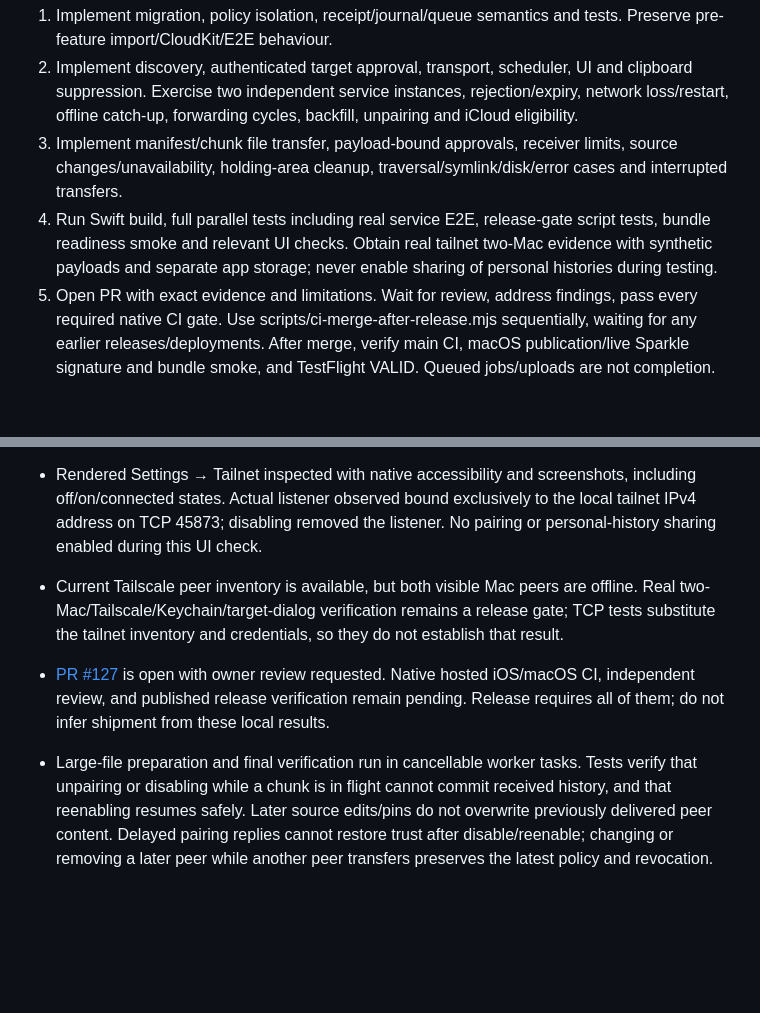
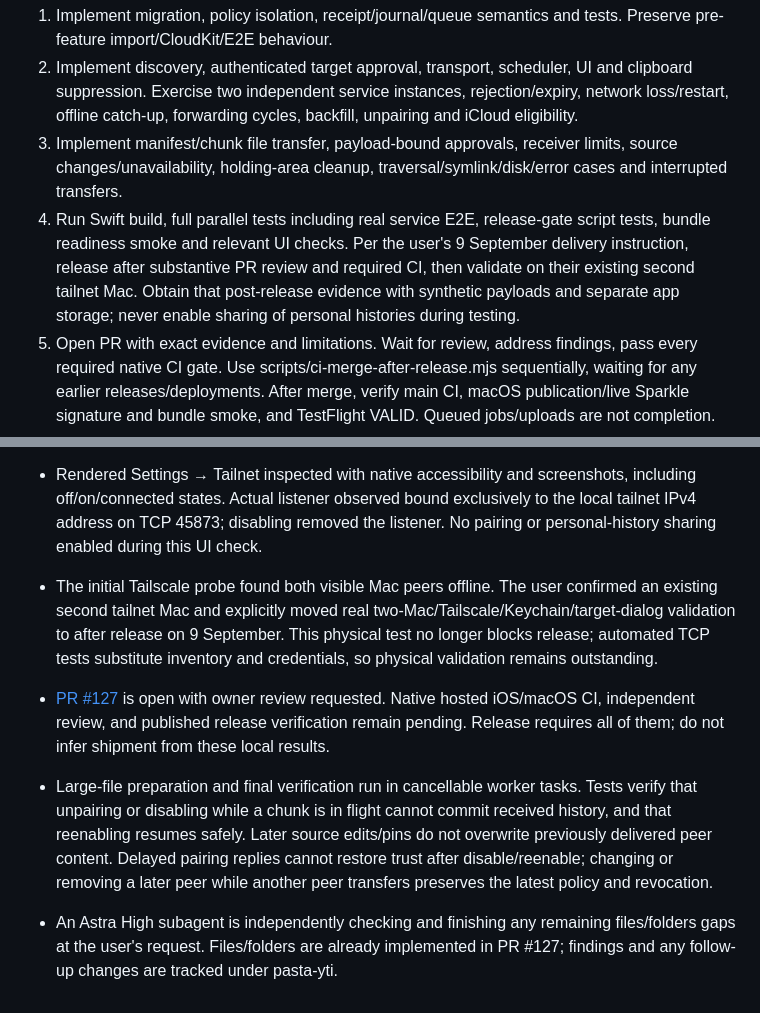
Before and after one commit to crmitchelmore/pasta, a Markdown page: Docs/tailnet-sync.md, 2 parts joined by grey strips. GitHub-like rendering; blank space fills up the shorter version.

Commit message:
docs(sync): validate second Mac after reviewed release

```diff
--- a/Docs/tailnet-sync.md
+++ b/Docs/tailnet-sync.md
@@ -30,7 +30,7 @@ Pasta on personal Macs can explicitly pair across Apple accounts through an exis
 1. Implement migration, policy isolation, receipt/journal/queue semantics and tests. Preserve pre-feature import/CloudKit/E2E behaviour.
 2. Implement discovery, authenticated target approval, transport, scheduler, UI and clipboard suppression. Exercise two independent service instances, rejection/expiry, network loss/restart, offline catch-up, forwarding cycles, backfill, unpairing and iCloud eligibility.
 3. Implement manifest/chunk file transfer, payload-bound approvals, receiver limits, source changes/unavailability, holding-area cleanup, traversal/symlink/disk/error cases and interrupted transfers.
-4. Run Swift build, full parallel tests including real service E2E, release-gate script tests, bundle readiness smoke and relevant UI checks. Obtain real tailnet two-Mac evidence with synthetic payloads and separate app storage; never enable sharing of personal histories during testing.
+4. Run Swift build, full parallel tests including real service E2E, release-gate script tests, bundle readiness smoke and relevant UI checks. Per the user's 9 September delivery instruction, release after substantive PR review and required CI, then validate on their existing second tailnet Mac. Obtain that post-release evidence with synthetic payloads and separate app storage; never enable sharing of personal histories during testing.
 5. Open PR with exact evidence and limitations. Wait for review, address findings, pass every required native CI gate. Use scripts/ci-merge-after-release.mjs sequentially, waiting for any earlier releases/deployments. After merge, verify main CI, macOS publication/live Sparkle signature and bundle smoke, and TestFlight VALID. Queued jobs/uploads are not completion.
 
 ## Engineering defaults and practical limits
@@ -47,7 +47,8 @@ Pasta on personal Macs can explicitly pair across Apple accounts through an exis
 - Full local Swift suite: 435 tests passed, including 30 tailnet-specific tests and a TCP capture-to-search-to-paste E2E. Local release-gate scripts: 27 tests passed. Landing contract tests and 12 Playwright tests passed after rebasing onto the website redesign.
 - The development bundle builds, signs, launches and passes the shared readiness smoke: durable history ready, then clean SIGTERM exit. Fixed the development Run script's process check to resolve this machine's symlinked build directory.
 - Rendered Settings → Tailnet inspected with native accessibility and screenshots, including off/on/connected states. Actual listener observed bound exclusively to the local tailnet IPv4 address on TCP 45873; disabling removed the listener. No pairing or personal-history sharing enabled during this UI check.
-- Current Tailscale peer inventory is available, but both visible Mac peers are offline. Real two-Mac/Tailscale/Keychain/target-dialog verification remains a release gate; TCP tests substitute the tailnet inventory and credentials, so they do not establish that result.
+- The initial Tailscale probe found both visible Mac peers offline. The user confirmed an existing second tailnet Mac and explicitly moved real two-Mac/Tailscale/Keychain/target-dialog validation to after release on 9 September. This physical test no longer blocks release; automated TCP tests substitute inventory and credentials, so physical validation remains outstanding.
 - [PR #127](https://github.com/crmitchelmore/pasta/pull/127) is open with owner review requested. Native hosted iOS/macOS CI, independent review, and published release verification remain pending. Release requires all of them; do not infer shipment from these local results.
 
 - Large-file preparation and final verification run in cancellable worker tasks. Tests verify that unpairing or disabling while a chunk is in flight cannot commit received history, and that reenabling resumes safely. Later source edits/pins do not overwrite previously delivered peer content. Delayed pairing replies cannot restore trust after disable/reenable; changing or removing a later peer while another peer transfers preserves the latest policy and revocation.
+- An Astra High subagent is independently checking and finishing any remaining files/folders gaps at the user's request. Files/folders are already implemented in PR #127; findings and any follow-up changes are tracked under pasta-yti.
```
